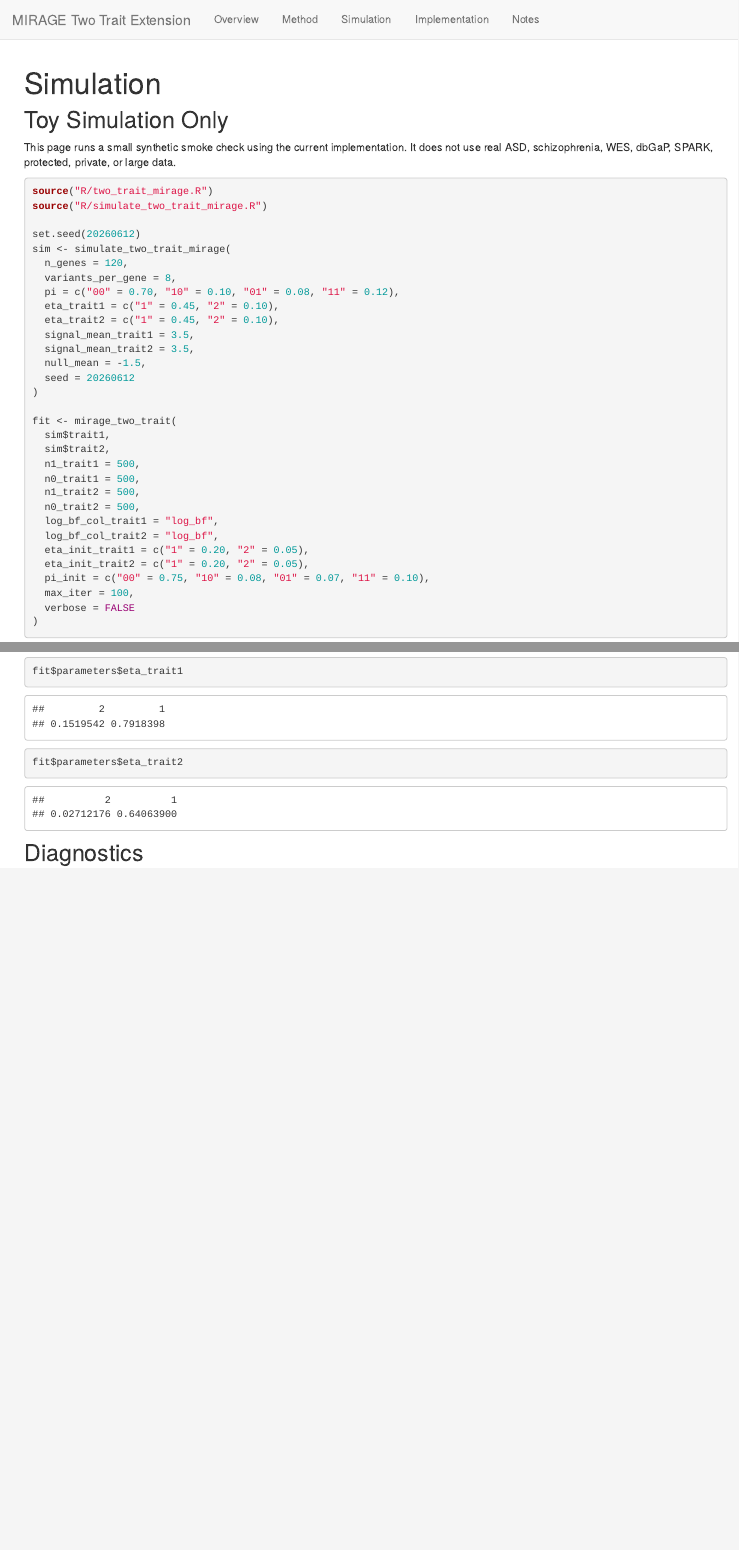
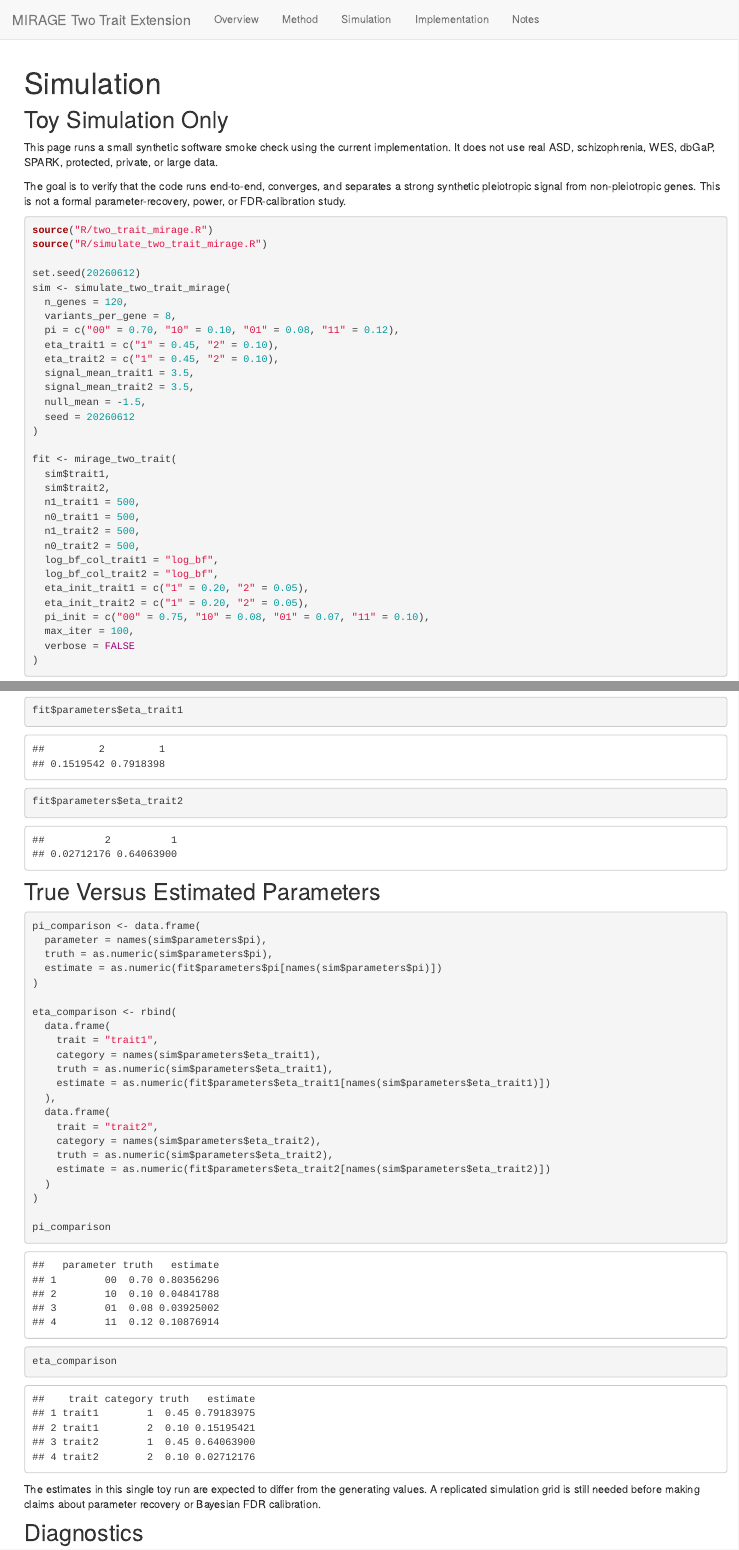
Before and after one commit to Qishi7/Mirage_Twotraits, an R Markdown document (analysis/simulation.Rmd): the page in a window 1100 px wide, from its top, and a second part further down, joined at a grey line. Rendered offline with R 4.5, knitr and Pandoc, with nearby package versions; drawn as R Markdown's standard HTML page in place of the format the file asks for.

Commit message:
Clarify method and simulation smoke check

````diff
--- a/analysis/simulation.Rmd
+++ b/analysis/simulation.Rmd
@@ -5,7 +5,9 @@ output: workflowr::wflow_html
 
 ## Toy Simulation Only
 
-This page runs a small synthetic smoke check using the current implementation. It does not use real ASD, schizophrenia, WES, dbGaP, SPARK, protected, private, or large data.
+This page runs a small synthetic software smoke check using the current implementation. It does not use real ASD, schizophrenia, WES, dbGaP, SPARK, protected, private, or large data.
+
+The goal is to verify that the code runs end-to-end, converges, and separates a strong synthetic pleiotropic signal from non-pleiotropic genes. This is not a formal parameter-recovery, power, or FDR-calibration study.
 
 ```{r}
 source("R/two_trait_mirage.R")
@@ -49,6 +51,36 @@ fit$parameters$eta_trait1
 fit$parameters$eta_trait2
 ```
 
+## True Versus Estimated Parameters
+
+```{r}
+pi_comparison <- data.frame(
+  parameter = names(sim$parameters$pi),
+  truth = as.numeric(sim$parameters$pi),
+  estimate = as.numeric(fit$parameters$pi[names(sim$parameters$pi)])
+)
+
+eta_comparison <- rbind(
+  data.frame(
+    trait = "trait1",
+    category = names(sim$parameters$eta_trait1),
+    truth = as.numeric(sim$parameters$eta_trait1),
+    estimate = as.numeric(fit$parameters$eta_trait1[names(sim$parameters$eta_trait1)])
+  ),
+  data.frame(
+    trait = "trait2",
+    category = names(sim$parameters$eta_trait2),
+    truth = as.numeric(sim$parameters$eta_trait2),
+    estimate = as.numeric(fit$parameters$eta_trait2[names(sim$parameters$eta_trait2)])
+  )
+)
+
+pi_comparison
+eta_comparison
+```
+
+The estimates in this single toy run are expected to differ from the generating values. A replicated simulation grid is still needed before making claims about parameter recovery or Bayesian FDR calibration.
+
 ## Diagnostics
 
 ```{r}
````
Also changed, not shown: analysis/method.Rmd (+26 -0 lines), analysis/simulation.Rmd (2 more changed lines).
